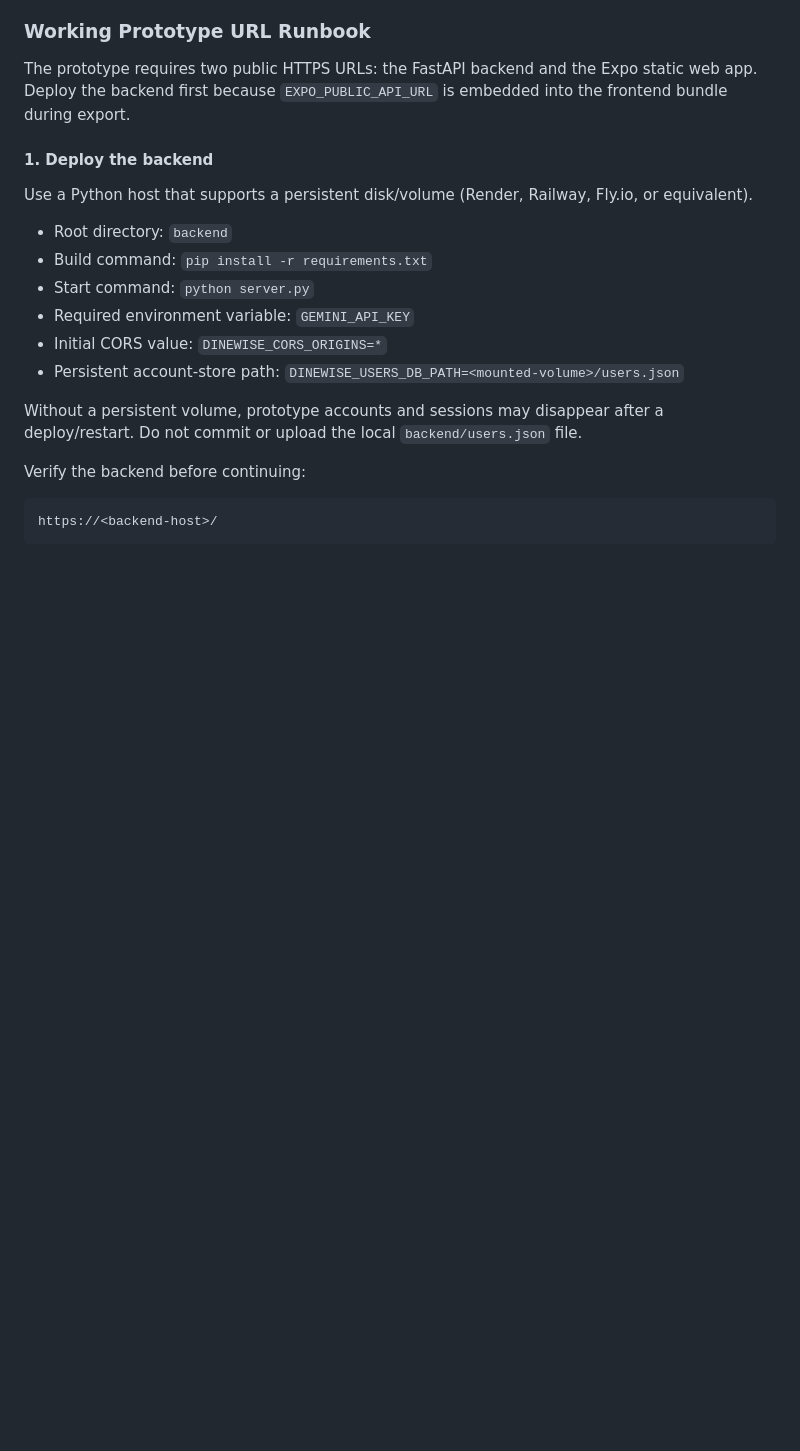
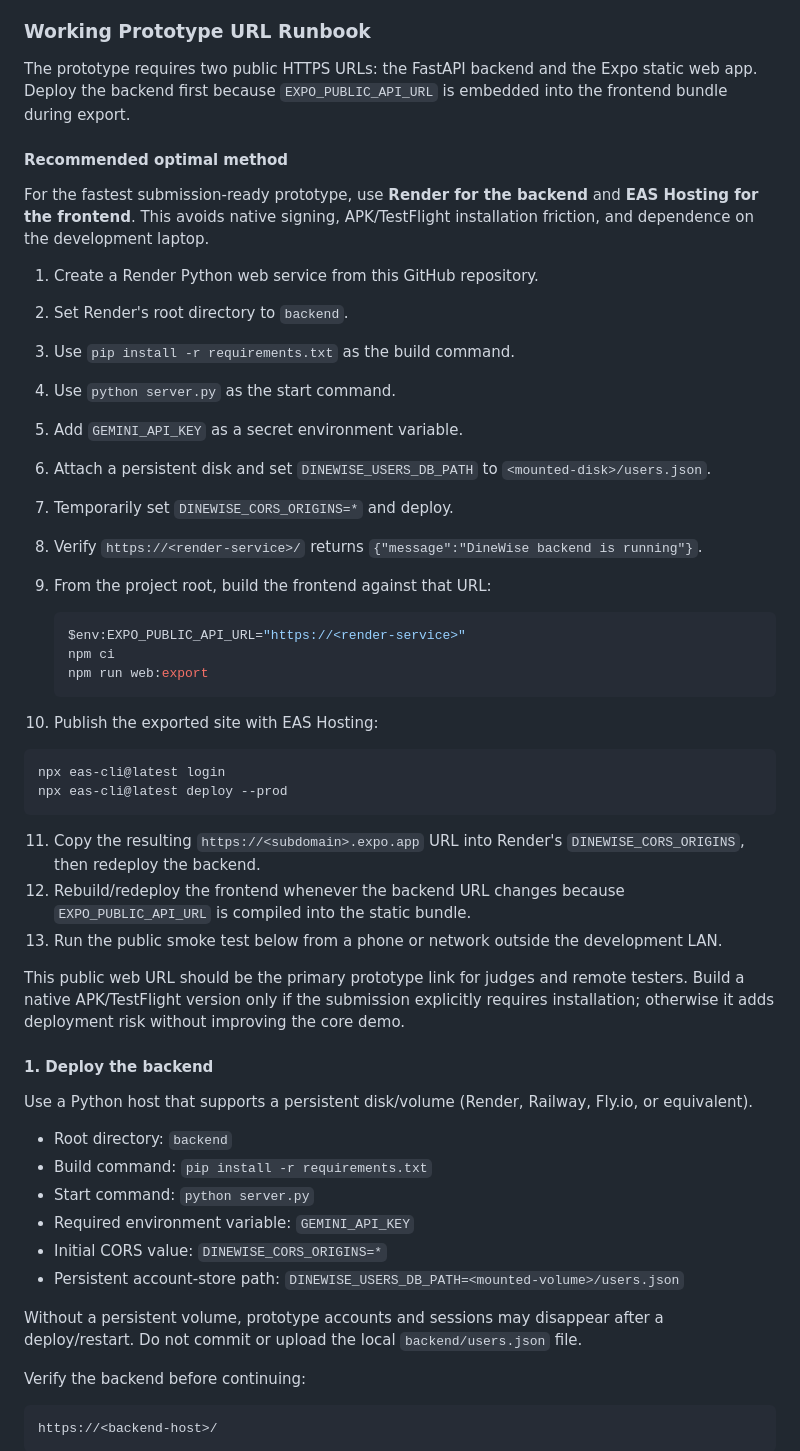
Before and after one commit to jpan01611/DineWise, a Markdown page: DEVLOG.md, the part around the change. GitHub-like rendering; blank space fills up the shorter version.

Commit message:
finish logging

````diff
--- a/DEVLOG.md
+++ b/DEVLOG.md
@@ -77,6 +77,39 @@
 ### Working Prototype URL Runbook
 
 The prototype requires two public HTTPS URLs: the FastAPI backend and the Expo static web app. Deploy the backend first because `EXPO_PUBLIC_API_URL` is embedded into the frontend bundle during export.
+
+#### Recommended optimal method
+
+For the fastest submission-ready prototype, use **Render for the backend** and **EAS Hosting for the frontend**. This avoids native signing, APK/TestFlight installation friction, and dependence on the development laptop.
+
+1. Create a Render Python web service from this GitHub repository.
+2. Set Render's root directory to `backend`.
+3. Use `pip install -r requirements.txt` as the build command.
+4. Use `python server.py` as the start command.
+5. Add `GEMINI_API_KEY` as a secret environment variable.
+6. Attach a persistent disk and set `DINEWISE_USERS_DB_PATH` to `<mounted-disk>/users.json`.
+7. Temporarily set `DINEWISE_CORS_ORIGINS=*` and deploy.
+8. Verify `https://<render-service>/` returns `{"message":"DineWise backend is running"}`.
+9. From the project root, build the frontend against that URL:
+
+   ```powershell
+   $env:EXPO_PUBLIC_API_URL="https://<render-service>"
+   npm ci
+   npm run web:export
+   ```
+
+10. Publish the exported site with EAS Hosting:
+
+  ```bash
+  npx eas-cli@latest login
+  npx eas-cli@latest deploy --prod
+  ```
+
+11. Copy the resulting `https://<subdomain>.expo.app` URL into Render's `DINEWISE_CORS_ORIGINS`, then redeploy the backend.
+12. Rebuild/redeploy the frontend whenever the backend URL changes because `EXPO_PUBLIC_API_URL` is compiled into the static bundle.
+13. Run the public smoke test below from a phone or network outside the development LAN.
+
+This public web URL should be the primary prototype link for judges and remote testers. Build a native APK/TestFlight version only if the submission explicitly requires installation; otherwise it adds deployment risk without improving the core demo.
 
 #### 1. Deploy the backend
 
````
